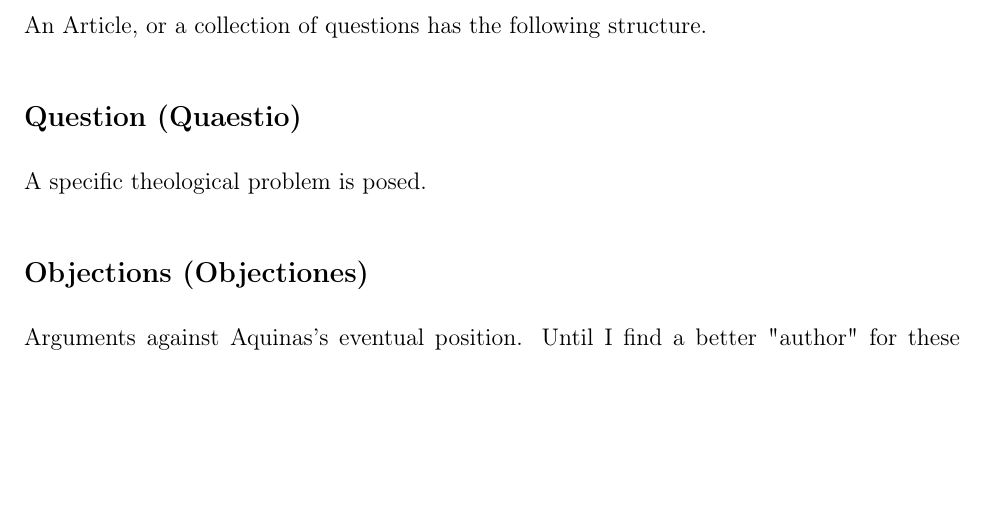
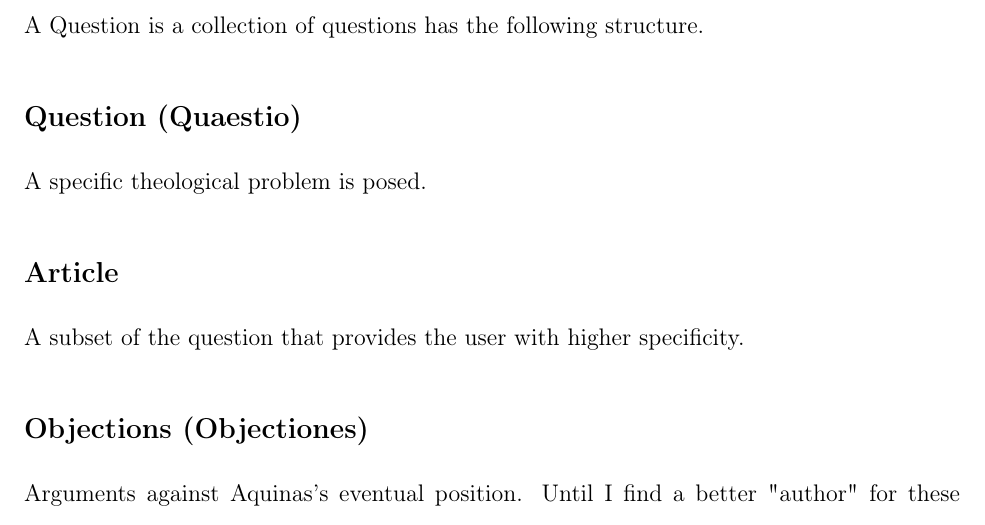
Before and after one commit to ThisSky/Summa-Commentary, a LaTeX thesis (Simplified_Commentary_of_the_Summa.tex): part of page 12 of 73 before the commit and part of page 12 of 74 after it, cut so that both start at the same text, the shorter picture padded with empty space. Compiled offline with pdfLaTeX.

Commit message:
Update Simplified_Commentary_of_the_Summa.tex
Updated Article Structure to Question structure.

```diff
--- a/Simplified_Commentary_of_the_Summa.tex
+++ b/Simplified_Commentary_of_the_Summa.tex
@@ -140,10 +140,12 @@ One final note to conclude this brief summary of Aristotelian philosophy. One of
 \subsection*{Part III Tertia Pars} Christ, the sacraments, and humanity's return to God (incomplete)
 
 \clearpage
-\section{Article Structure}
-An Article, or a collection of questions has the following structure.
+\section{Question Structure}
+A Question is a collection of questions has the following structure.
 \subsection*{Question (Quaestio)}
 A specific theological problem is posed.
+\subsection*{Article}
+A subset of the question that provides the user with higher specificity.
 \subsection*{Objections (Objectiones)}
 Arguments against Aquinas's eventual position. Until I find a better "author" for these I shall refer to them as anti-Aquinas/anti-Thomas. A common argumentative fallacy is that of straw manning your opponent. In this fallacy, the debater constructs a weak poor representation of their opponents position and then refutes this instead of their opponents true position. What Aquinas does with Objections is the opposite, in that he is steel manning his opponent's position. By describing his opponent's position better than most of them may be able to do he is able to truly and accurately refute the position.
 \subsection*{On the Contrary (Sed Contra)}
```
